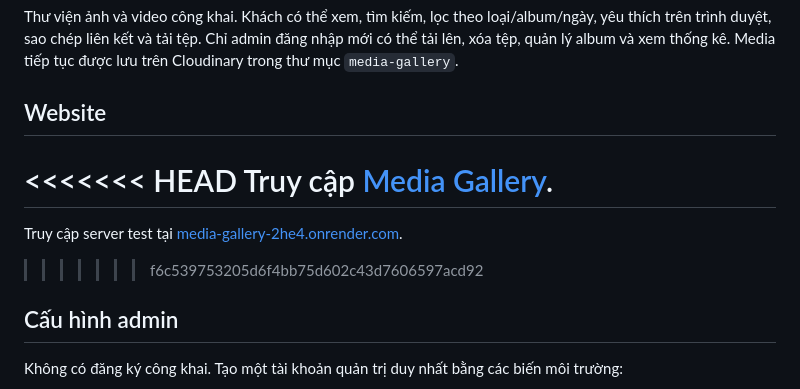
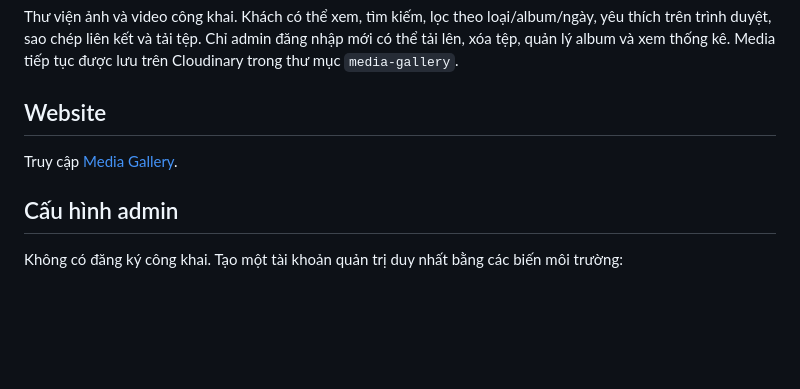
Before and after one commit to tuhamho/-Media-Gallery, a Markdown page: README.md, the part around the change. Rendered like a GitHub page; blank space fills up the shorter version.

Commit message:
Fix README merge conflict

```diff
--- a/README.md
+++ b/README.md
@@ -4,11 +4,7 @@ Thư viện ảnh và video công khai. Khách có thể xem, tìm kiếm, lọc
 
 ## Website
 
-<<<<<<< HEAD
 Truy cập [Media Gallery](https://media-gallery-2he4.onrender.com/).
-=======
-Truy cập server test tại [media-gallery-2he4.onrender.com](https://media-gallery-2he4.onrender.com/).
->>>>>>> f6c539753205d6f4bb75d602c43d7606597acd92
 
 ## Cấu hình admin
 
```
